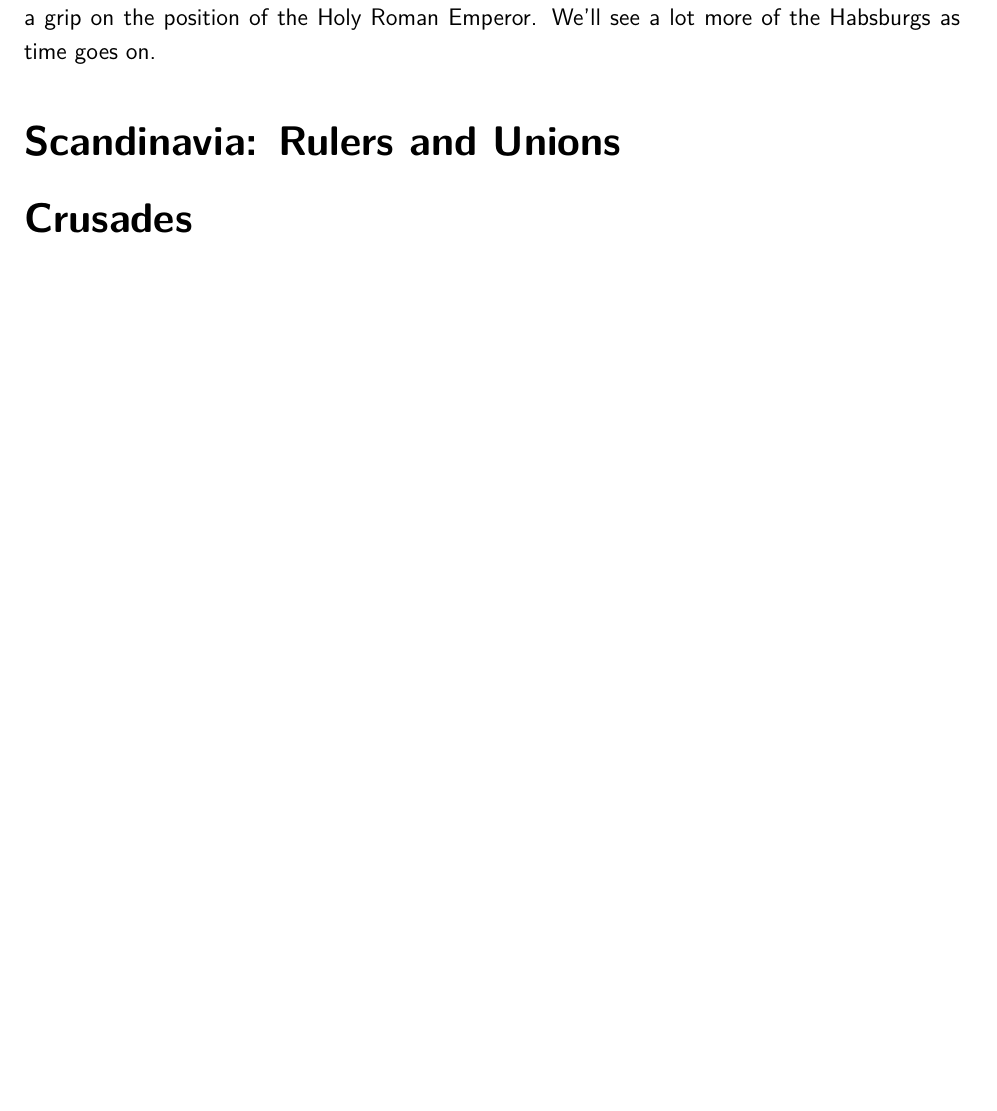
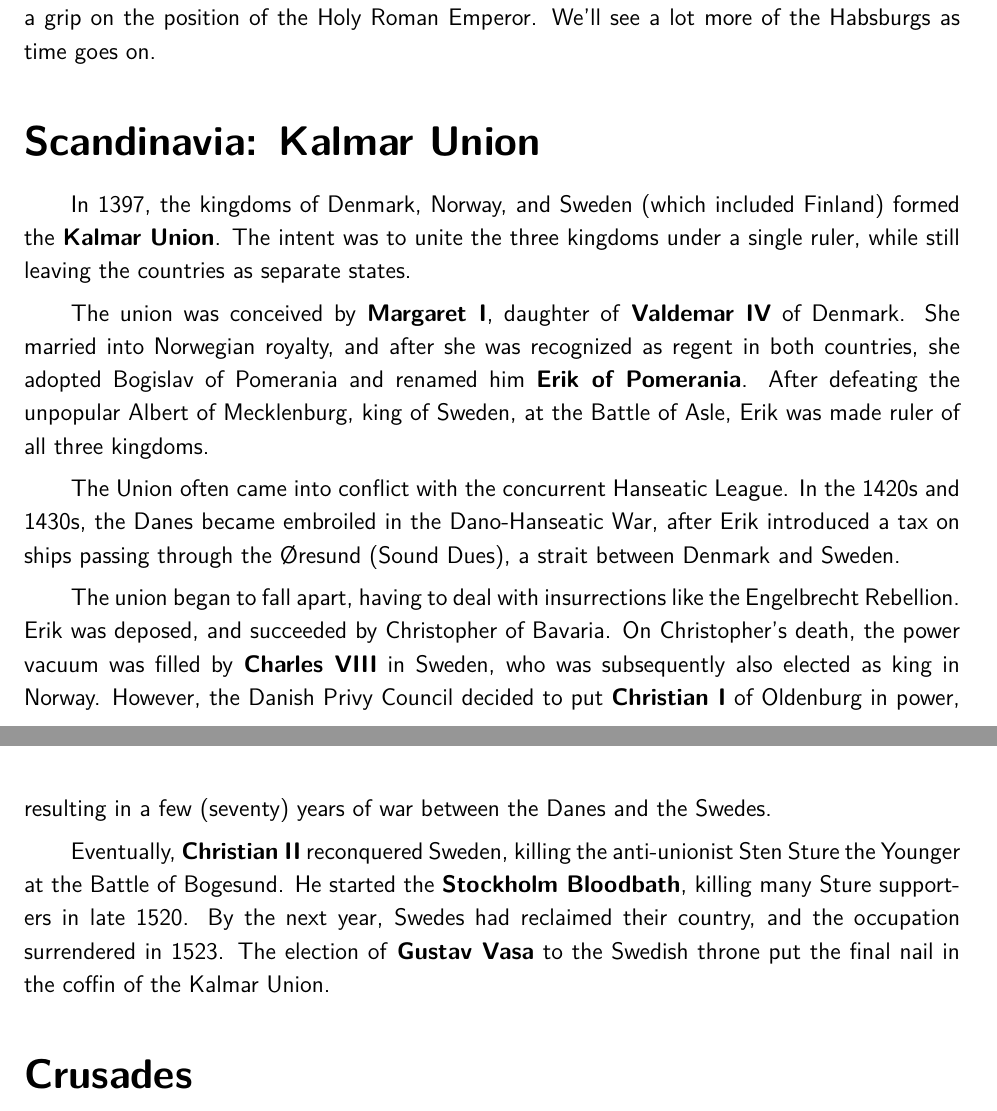
Before and after one commit to avp/history, a LaTeX thesis (history.tex, which reads tex/middle-ages.tex): part of page 40 of 215 before the commit and two parts of pages 40 and 41 of 216 after it, the two joined at a grey line, cut so that both start at the same text, the shorter picture padded with empty space. Compiled offline with pdfLaTeX.

Commit message:
Kalmar Union.

```diff
--- a/tex/middle-ages.tex
+++ b/tex/middle-ages.tex
@@ -452,9 +452,34 @@ Starting in 1438, the \textbf{Habsburgs} from the south and east parts of the em
 would maintain a grip on the position of the Holy Roman Emperor.
 We'll see a lot more of the Habsburgs as time goes on.
 
-\section{Scandinavia: Rulers and Unions}
-% TODO Waldemar
-% TODO Kalmar Union
+\section{Scandinavia: Kalmar Union}
+
+In 1397, the kingdoms of Denmark, Norway, and Sweden (which included Finland) formed the \textbf{Kalmar Union}.
+The intent was to unite the three kingdoms under a single ruler,
+while still leaving the countries as separate states.
+
+The union was conceived by \textbf{Margaret~I}, daughter of \textbf{Valdemar~IV} of Denmark.
+She married into Norwegian royalty, and after she was recognized as regent in both countries,
+she adopted Bogislav of Pomerania and renamed him \textbf{Erik of Pomerania}.
+After defeating the unpopular Albert of Mecklenburg, king of Sweden, at the Battle of Asle,
+Erik was made ruler of all three kingdoms.
+
+The Union often came into conflict with the concurrent Hanseatic League.
+In the 1420s and 1430s, the Danes became embroiled in the Dano-Hanseatic War,
+after Erik introduced a tax on ships passing through the \O{}resund (Sound Dues), a strait between Denmark and Sweden.
+
+The union began to fall apart, having to deal with insurrections like the Engelbrecht Rebellion.
+Erik was deposed, and succeeded by Christopher of Bavaria.
+On Christopher's death, the power vacuum was filled by \textbf{Charles~VIII} in Sweden,
+who was subsequently also elected as king in Norway.
+However, the Danish Privy Council decided to put \textbf{Christian~I} of Oldenburg in power,
+resulting in a few (seventy) years of war between the Danes and the Swedes.
+
+Eventually, \textbf{Christian~II} reconquered Sweden,
+killing the anti-unionist Sten Sture the Younger at the Battle of Bogesund.
+He started the \textbf{Stockholm Bloodbath}, killing many Sture supporters in late 1520.
+By the next year, Swedes had reclaimed their country, and the occupation surrendered in 1523.
+The election of \textbf{Gustav Vasa} to the Swedish throne put the final nail in the coffin of the Kalmar Union.
 
 \section{Crusades}
 
```
Also changed, not shown: tex/middle-ages.tex (10 more changed lines).
